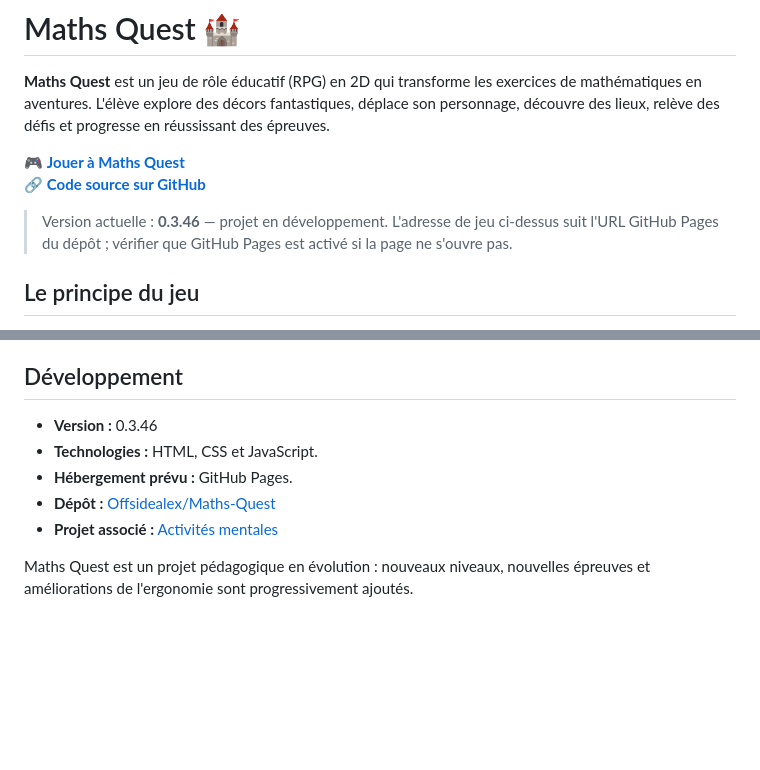
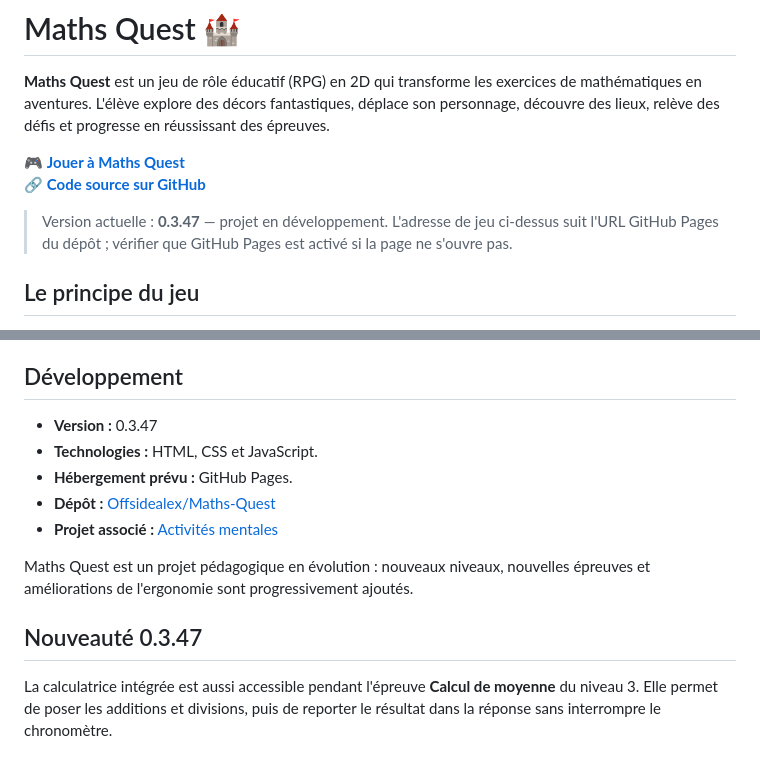
Before and after one commit to Offsidealex/Maths-Quest, a Markdown page: README.md, 2 parts joined by grey strips. GitHub-like rendering; blank space fills up the shorter version.

Commit message:
docs: décrire la calculatrice dans l'épreuve de moyenne

```diff
--- a/README.md
+++ b/README.md
@@ -5,7 +5,7 @@
 🎮 **[Jouer à Maths Quest](https://offsidealex.github.io/Maths-Quest/)**
 🔗 **[Code source sur GitHub](https://github.com/Offsidealex/Maths-Quest)**
 
-> Version actuelle : **0.3.46** — projet en développement. L'adresse de jeu ci-dessus suit l'URL GitHub Pages du dépôt ; vérifier que GitHub Pages est activé si la page ne s'ouvre pas.
+> Version actuelle : **0.3.47** — projet en développement. L'adresse de jeu ci-dessus suit l'URL GitHub Pages du dépôt ; vérifier que GitHub Pages est activé si la page ne s'ouvre pas.
 
 ## Le principe du jeu
 
@@ -43,10 +43,14 @@ Ouvrir le [jeu en ligne](https://offsidealex.github.io/Maths-Quest/) dans un nav
 
 ## Développement
 
-- **Version :** 0.3.46
+- **Version :** 0.3.47
 - **Technologies :** HTML, CSS et JavaScript.
 - **Hébergement prévu :** GitHub Pages.
 - **Dépôt :** [Offsidealex/Maths-Quest](https://github.com/Offsidealex/Maths-Quest)
 - **Projet associé :** [Activités mentales](https://github.com/Offsidealex/Activites_mentales)
 
 Maths Quest est un projet pédagogique en évolution : nouveaux niveaux, nouvelles épreuves et améliorations de l'ergonomie sont progressivement ajoutés.
+
+## Nouveauté 0.3.47
+
+La calculatrice intégrée est aussi accessible pendant l'épreuve **Calcul de moyenne** du niveau 3. Elle permet de poser les additions et divisions, puis de reporter le résultat dans la réponse sans interrompre le chronomètre.
```
